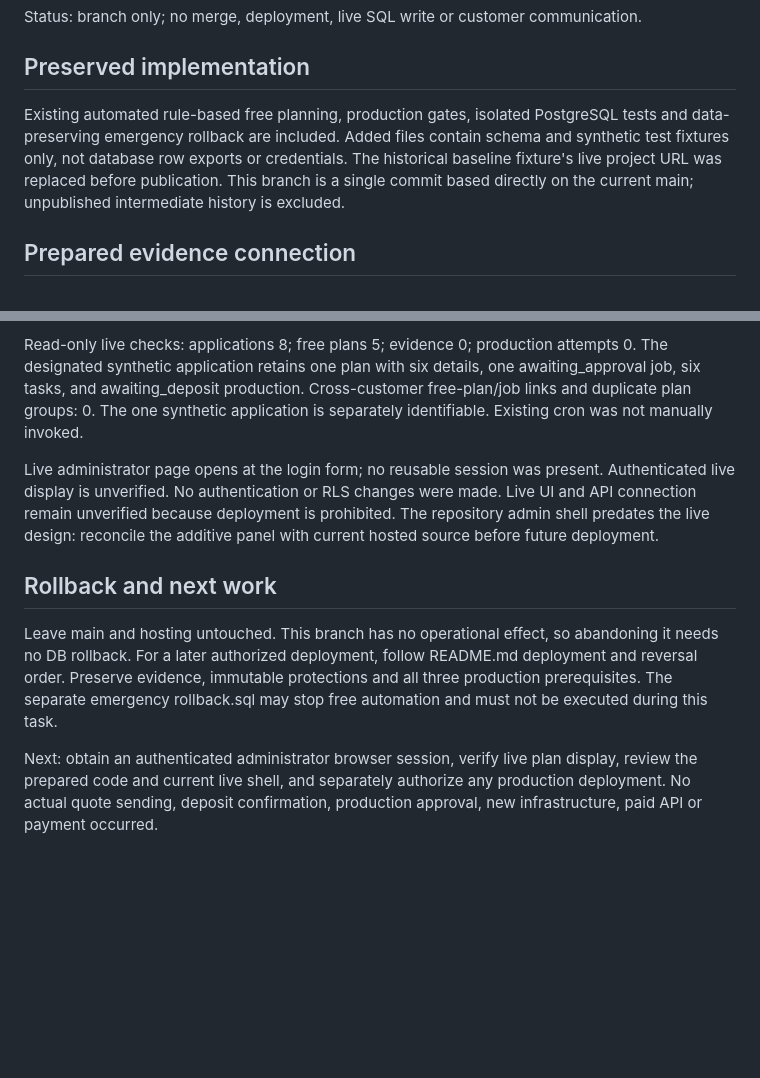
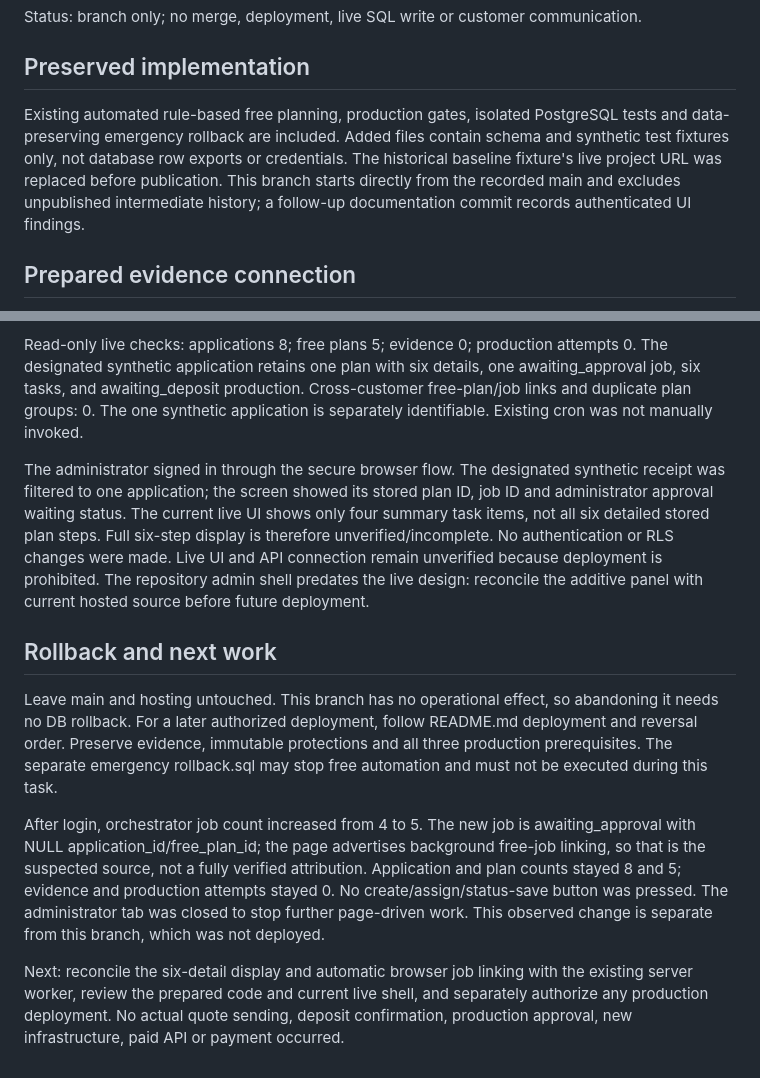
Before and after one commit to holykjh1425-stack/jubilant-computing-machine, a Markdown page: ops/free-plan-automation/FOLLOW_UP_REVIEW.md, 2 parts joined by grey strips. GitHub-like rendering; blank space fills up the shorter version.

Commit message:
Record authenticated administrator display findings and background job change

```diff
--- a/ops/free-plan-automation/FOLLOW_UP_REVIEW.md
+++ b/ops/free-plan-automation/FOLLOW_UP_REVIEW.md
@@ -4,7 +4,7 @@ Status: branch only; no merge, deployment, live SQL write or customer communicat
 
 ## Preserved implementation
 
-Existing automated rule-based free planning, production gates, isolated PostgreSQL tests and data-preserving emergency rollback are included. Added files contain schema and synthetic test fixtures only, not database row exports or credentials. The historical baseline fixture's live project URL was replaced before publication. This branch is a single commit based directly on the current main; unpublished intermediate history is excluded.
+Existing automated rule-based free planning, production gates, isolated PostgreSQL tests and data-preserving emergency rollback are included. Added files contain schema and synthetic test fixtures only, not database row exports or credentials. The historical baseline fixture's live project URL was replaced before publication. This branch starts directly from the recorded main and excludes unpublished intermediate history; a follow-up documentation commit records authenticated UI findings.
 
 ## Prepared evidence connection
 
@@ -18,10 +18,12 @@ This workflow records an administrator's verification of externally retained evi
 
 Read-only live checks: applications 8; free plans 5; evidence 0; production attempts 0. The designated synthetic application retains one plan with six details, one awaiting_approval job, six tasks, and awaiting_deposit production. Cross-customer free-plan/job links and duplicate plan groups: 0. The one synthetic application is separately identifiable. Existing cron was not manually invoked.
 
-Live administrator page opens at the login form; no reusable session was present. Authenticated live display is unverified. No authentication or RLS changes were made. Live UI and API connection remain unverified because deployment is prohibited. The repository admin shell predates the live design: reconcile the additive panel with current hosted source before future deployment.
+The administrator signed in through the secure browser flow. The designated synthetic receipt was filtered to one application; the screen showed its stored plan ID, job ID and administrator approval waiting status. The current live UI shows only four summary task items, not all six detailed stored plan steps. Full six-step display is therefore unverified/incomplete. No authentication or RLS changes were made. Live UI and API connection remain unverified because deployment is prohibited. The repository admin shell predates the live design: reconcile the additive panel with current hosted source before future deployment.
 
 ## Rollback and next work
 
 Leave main and hosting untouched. This branch has no operational effect, so abandoning it needs no DB rollback. For a later authorized deployment, follow README.md deployment and reversal order. Preserve evidence, immutable protections and all three production prerequisites. The separate emergency rollback.sql may stop free automation and must not be executed during this task.
 
-Next: obtain an authenticated administrator browser session, verify live plan display, review the prepared code and current live shell, and separately authorize any production deployment. No actual quote sending, deposit confirmation, production approval, new infrastructure, paid API or payment occurred.
+After login, orchestrator job count increased from 4 to 5. The new job is awaiting_approval with NULL application_id/free_plan_id; the page advertises background free-job linking, so that is the suspected source, not a fully verified attribution. Application and plan counts stayed 8 and 5; evidence and production attempts stayed 0. No create/assign/status-save button was pressed. The administrator tab was closed to stop further page-driven work. This observed change is separate from this branch, which was not deployed.
+
+Next: reconcile the six-detail display and automatic browser job linking with the existing server worker, review the prepared code and current live shell, and separately authorize any production deployment. No actual quote sending, deposit confirmation, production approval, new infrastructure, paid API or payment occurred.
```
